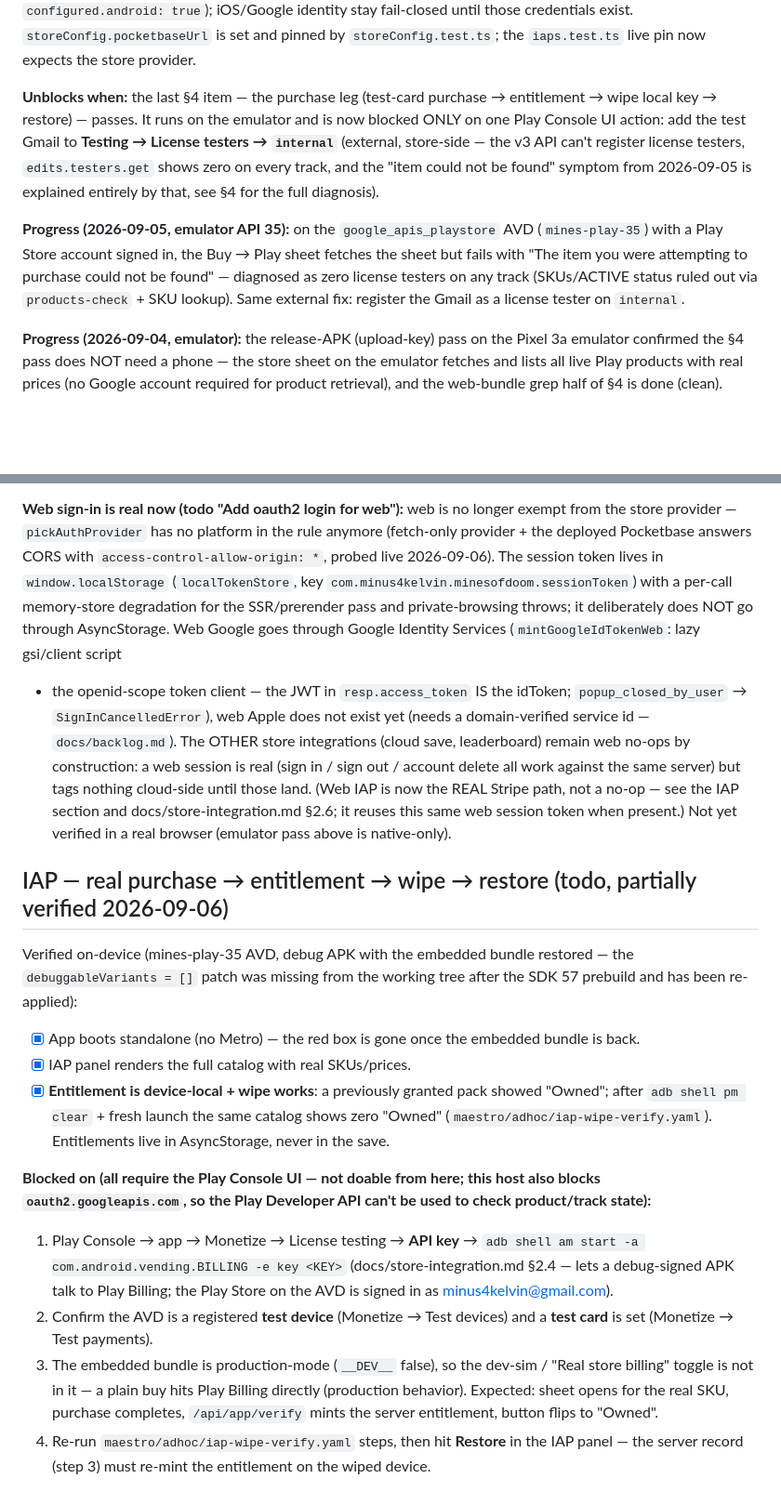
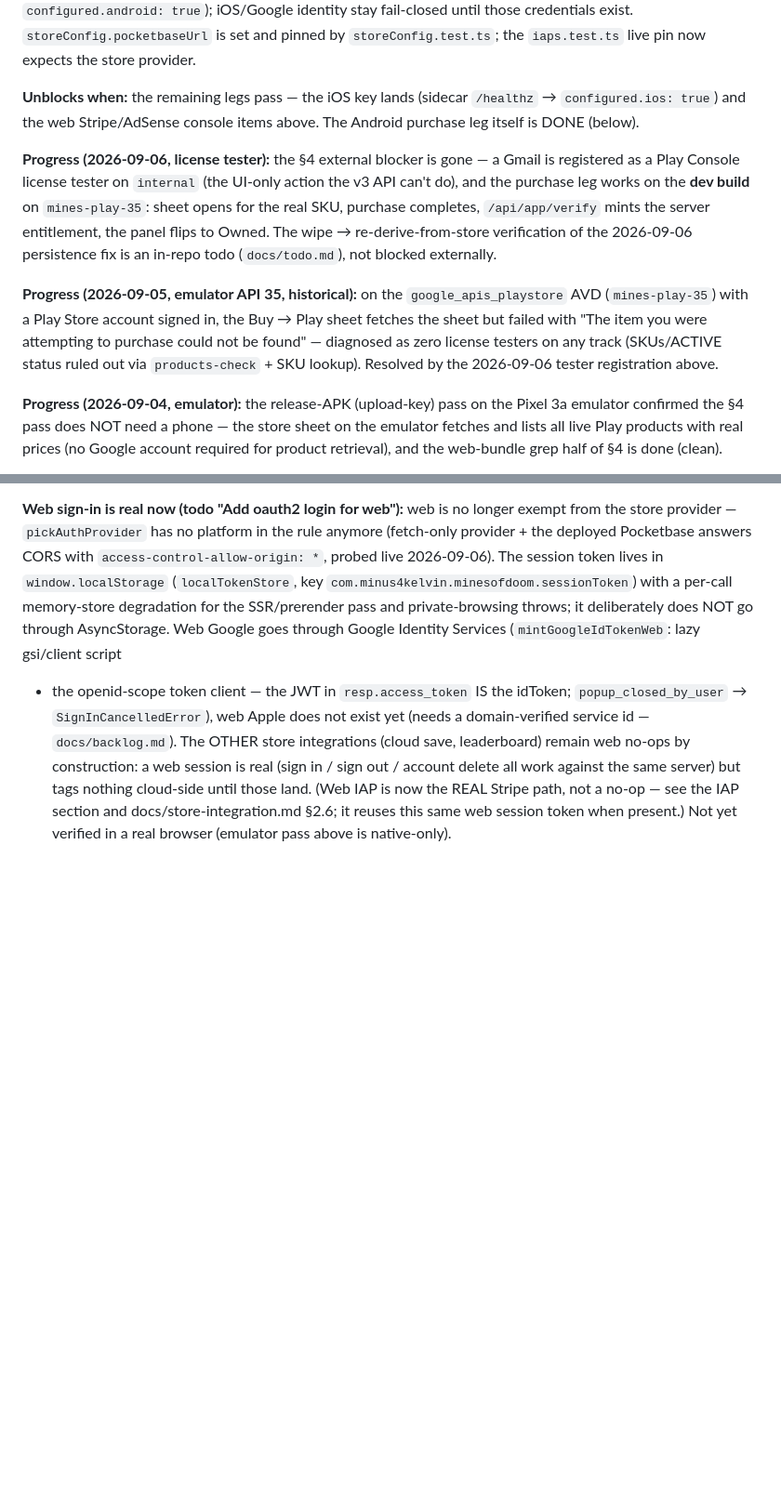
Before and after one commit to khncao/minesofdoom, a Markdown page: docs/blockers.md, 2 parts joined by grey strips. Shown at 93% size. GitHub-like rendering; blank space fills up the shorter version.

Commit message:
docs: license tester registered - IAP purchase leg unblocked
The Play Console license-tester UI action landed and the purchase leg
works on the dev build (mines-play-35): sheet opens, purchase
completes, /api/app/verify mints the entitlement, panel shows Owned.

blockers.md: drop the license-tester item from the IAP external list
(iOS APPLE_* key + web Stripe/AdSense remain), replace the stale
'Unblocks when' with the remaining legs, add the 2026-09-06 progress
note, and delete the now-resolved 'real purchase' section (its
verified checklist lives in todo.md). todo.md: re-scope the on-device
item - purchase done, the wipe -> store-record re-derive leg needs a
build with reconcileStore (a50aea0).

```diff
--- a/docs/blockers.md
+++ b/docs/blockers.md
@@ -88,22 +88,26 @@ fail-closed until those credentials exist. `storeConfig.pocketbaseUrl` is
 set and pinned by `storeConfig.test.ts`; the `iaps.test.ts` live pin now
 expects the store provider.
 
-**Unblocks when:** the last §4 item — the purchase leg (test-card
-purchase → entitlement → wipe local key → restore) — passes. It runs on
-the emulator and is now blocked ONLY on one Play Console UI action:
-add the test Gmail to **Testing → License testers → `internal`**
-(external, store-side — the v3 API can't register license testers,
-`edits.testers.get` shows zero on every track, and the "item could not
-be found" symptom from 2026-09-05 is explained entirely by that, see
-§4 for the full diagnosis).
+**Unblocks when:** the remaining legs pass — the iOS key lands (sidecar
+`/healthz` → `configured.ios: true`) and the web Stripe/AdSense console
+items above. The Android purchase leg itself is DONE (below).
 
-**Progress (2026-09-05, emulator API 35):** on the
+**Progress (2026-09-06, license tester):** the §4 external blocker is
+gone — a Gmail is registered as a Play Console license tester on
+`internal` (the UI-only action the v3 API can't do), and the purchase
+leg works on the **dev build** on `mines-play-35`: sheet opens for the
+real SKU, purchase completes, `/api/app/verify` mints the server
+entitlement, the panel flips to Owned. The wipe → re-derive-from-store
+verification of the 2026-09-06 persistence fix is an in-repo todo
+(`docs/todo.md`), not blocked externally.
+
+**Progress (2026-09-05, emulator API 35, historical):** on the
 `google_apis_playstore` AVD (`mines-play-35`) with a Play Store account
-signed in, the Buy → Play sheet fetches the sheet but fails with "The
+signed in, the Buy → Play sheet fetches the sheet but failed with "The
 item you were attempting to purchase could not be found" — diagnosed
 as zero license testers on any track (SKUs/ACTIVE status ruled out via
-`products-check` + SKU lookup). Same external fix: register the Gmail
-as a license tester on `internal`.
+`products-check` + SKU lookup). Resolved by the 2026-09-06 tester
+registration above.
 
 **Progress (2026-09-04, emulator):** the release-APK (upload-key) pass on
 the Pixel 3a emulator confirmed the §4 pass does NOT need a phone — the
@@ -220,38 +224,3 @@ those land. (Web IAP is now the REAL Stripe path, not a no-op — see the
 IAP section and docs/store-integration.md §2.6; it reuses this same web
 session token when present.) Not yet verified in a real browser (emulator
 pass above is native-only).
-
-## IAP — real purchase → entitlement → wipe → restore (todo, partially verified 2026-09-06)
-
-Verified on-device (mines-play-35 AVD, debug APK with the embedded
-bundle restored — the `debuggableVariants = []` patch was missing from
-the working tree after the SDK 57 prebuild and has been re-applied):
-
-- [x] App boots standalone (no Metro) — the red box is gone once the
-  embedded bundle is back.
-- [x] IAP panel renders the full catalog with real SKUs/prices.
-- [x] **Entitlement is device-local + wipe works**: a previously
-  granted pack showed "Owned"; after `adb shell pm clear` + fresh
-  launch the same catalog shows zero "Owned"
-  (`maestro/adhoc/iap-wipe-verify.yaml`). Entitlements live in
-  AsyncStorage, never in the save.
-
-**Blocked on (all require the Play Console UI — not doable from here;
-this host also blocks `oauth2.googleapis.com`, so the Play Developer
-API can't be used to check product/track state):**
-
-1. Play Console → app → Monetize → License testing → **API key** →
-   `adb shell am start -a com.android.vending.BILLING -e key <KEY>`
-   (docs/store-integration.md §2.4 — lets a debug-signed APK talk to
-   Play Billing; the Play Store on the AVD is signed in as
-   minus4kelvin@gmail.com).
-2. Confirm the AVD is a registered **test device** (Monetize → Test
-   devices) and a **test card** is set (Monetize → Test payments).
-3. The embedded bundle is production-mode (`__DEV__` false), so the
-   dev-sim / "Real store billing" toggle is not in it — a plain buy
-   hits Play Billing directly (production behavior). Expected: sheet
-   opens for the real SKU, purchase completes, `/api/app/verify` mints
-   the server entitlement, button flips to "Owned".
-4. Re-run `maestro/adhoc/iap-wipe-verify.yaml` steps, then hit
-   **Restore** in the IAP panel — the server record (step 3) must
-   re-mint the entitlement on the wiped device.
```
Also changed, not shown: other parts of docs/blockers.md (+5 -5 lines), docs/todo.md (+6 -4 lines).
